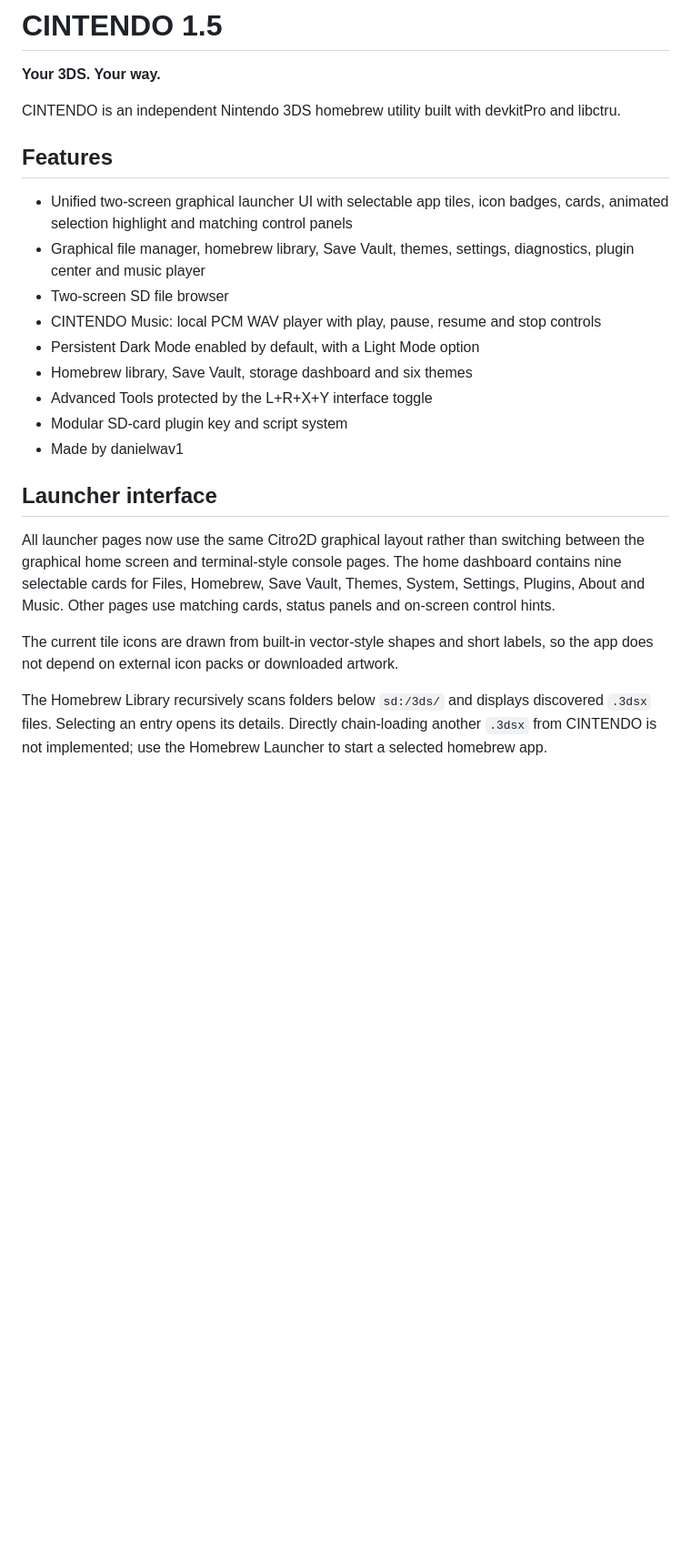
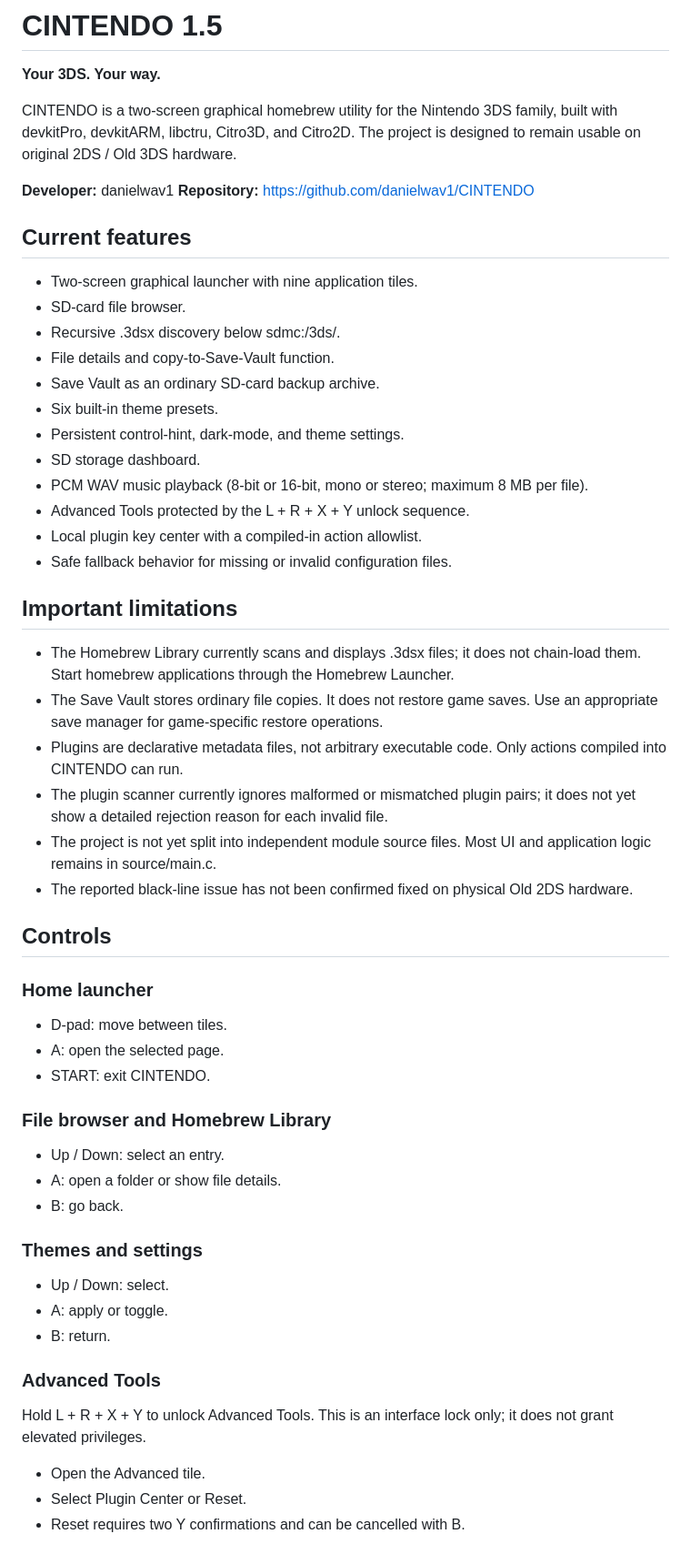
Before and after one commit to danielwav1/CINTENDO, a Markdown page: README.md, the part around one of its changes. Shown at 91% size. GitHub-like rendering; blank space fills up the shorter version.

```diff
--- a/README.md
+++ b/README.md
@@ -2,26 +2,55 @@
 
 **Your 3DS. Your way.**
 
-CINTENDO is an independent Nintendo 3DS homebrew utility built with devkitPro and libctru.
+CINTENDO is a two-screen graphical homebrew utility for the Nintendo 3DS family, built with devkitPro, devkitARM, libctru, Citro3D, and Citro2D. The project is designed to remain usable on original 2DS / Old 3DS hardware.
 
-## Features
+**Developer:** danielwav1
+**Repository:** https://github.com/danielwav1/CINTENDO
 
-- Unified two-screen graphical launcher UI with selectable app tiles, icon badges, cards, animated selection highlight and matching control panels
-- Graphical file manager, homebrew library, Save Vault, themes, settings, diagnostics, plugin center and music player
-- Two-screen SD file browser
-- CINTENDO Music: local PCM WAV player with play, pause, resume and stop controls
-- Persistent Dark Mode enabled by default, with a Light Mode option
-- Homebrew library, Save Vault, storage dashboard and six themes
-- Advanced Tools protected by the L+R+X+Y interface toggle
-- Modular SD-card plugin key and script system
-- Made by danielwav1
+## Current features
 
-## Launcher interface
+- Two-screen graphical launcher with nine application tiles.
+- SD-card file browser.
+- Recursive .3dsx discovery below sdmc:/3ds/.
+- File details and copy-to-Save-Vault function.
+- Save Vault as an ordinary SD-card backup archive.
+- Six built-in theme presets.
+- Persistent control-hint, dark-mode, and theme settings.
+- SD storage dashboard.
+- PCM WAV music playback (8-bit or 16-bit, mono or stereo; maximum 8 MB per file).
+- Advanced Tools protected by the L + R + X + Y unlock sequence.
+- Local plugin key center with a compiled-in action allowlist.
+- Safe fallback behavior for missing or invalid configuration files.
 
-All launcher pages now use the same Citro2D graphical layout rather than switching between the graphical home screen and terminal-style console pages. The home dashboard contains nine selectable cards for Files, Homebrew, Save Vault, Themes, System, Settings, Plugins, About and Music. Other pages use matching cards, status panels and on-screen control hints.
+## Important limitations
 
-The current tile icons are drawn from built-in vector-style shapes and short labels, so the app does not depend on external icon packs or downloaded artwork.
+- The Homebrew Library currently scans and displays .3dsx files; it does not chain-load them. Start homebrew applications through the Homebrew Launcher.
+- The Save Vault stores ordinary file copies. It does not restore game saves. Use an appropriate save manager for game-specific restore operations.
+- Plugins are declarative metadata files, not arbitrary executable code. Only actions compiled into CINTENDO can run.
+- The plugin scanner currently ignores malformed or mismatched plugin pairs; it does not yet show a detailed rejection reason for each invalid file.
+- The project is not yet split into independent module source files. Most UI and application logic remains in source/main.c.
+- The reported black-line issue has not been confirmed fixed on physical Old 2DS hardware.
 
+## Controls
 
+### Home launcher
+- D-pad: move between tiles.
+- A: open the selected page.
+- START: exit CINTENDO.
 
-The Homebrew Library recursively scans folders below `sd:/3ds/` and displays discovered `.3dsx` files. Selecting an entry opens its details. Directly chain-loading another `.3dsx` from CINTENDO is not implemented; use the Homebrew Launcher to start a selected homebrew app.
+### File browser and Homebrew Library
+- Up / Down: select an entry.
+- A: open a folder or show file details.
+- B: go back.
+
+### Themes and settings
+- Up / Down: select.
+- A: apply or toggle.
+- B: return.
+
+### Advanced Tools
+Hold L + R + X + Y to unlock Advanced Tools. This is an interface lock only; it does not grant elevated privileges.
+- Open the Advanced tile.
+- Select Plugin Center or Reset.
+- Reset requires two Y confirmations and can be cancelled with B.
+
```
Also changed, not shown: other parts of README.md (+46 -59 lines).
